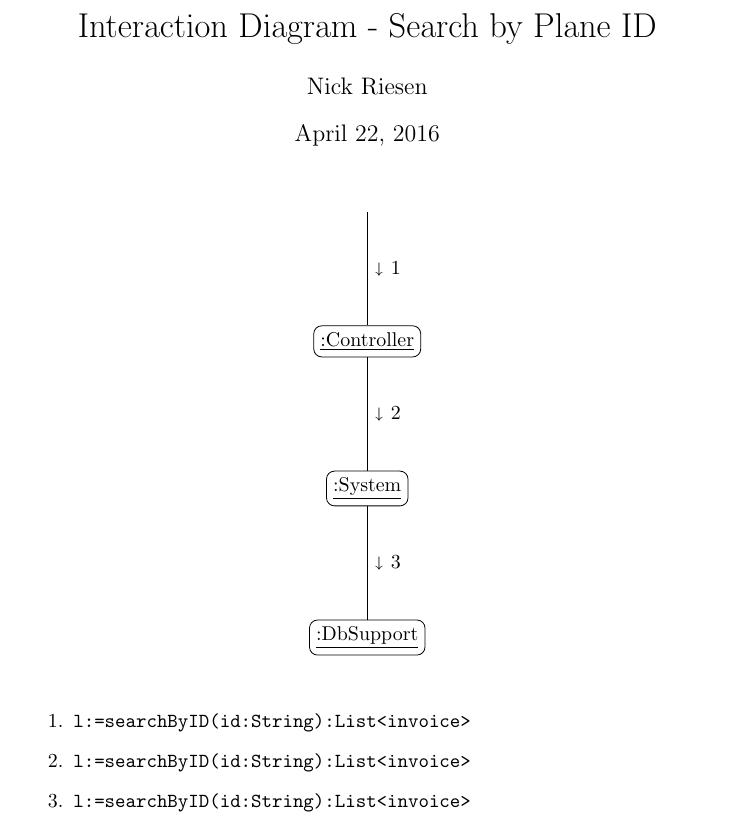
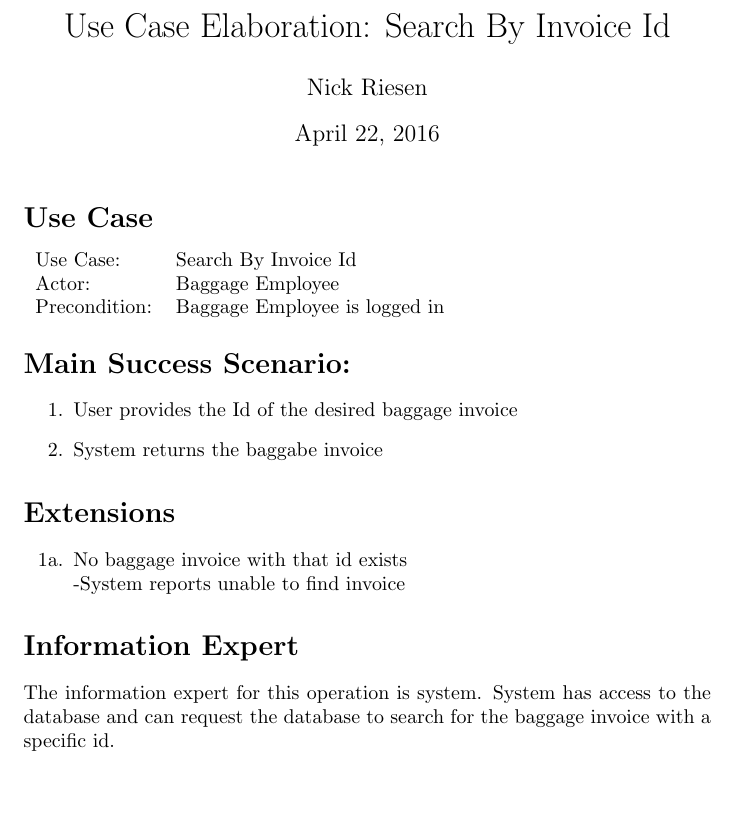
Before and after one commit to adamhammes/cs362, a LaTeX problem sheet (homework/homework-3/use-case-elaborations/search-by-id.tex): part of the page, cut at the place of the change, the shorter picture padded with empty space. Compiled offline with pdfLaTeX.

Commit message:
Update search-by-id.tex

```diff
--- a/homework/homework-3/use-case-elaborations/search-by-id.tex
+++ b/homework/homework-3/use-case-elaborations/search-by-id.tex
@@ -1,60 +1,38 @@
 \documentclass{article}
 
-\usepackage{stmaryrd}
-\usepackage{amssymb}
-\usepackage{tikz}
-\usetikzlibrary{positioning}
-
-\title{Interaction Diagram - Search by Plane ID}
+\title{Use Case Elaboration: Search By Invoice Id}
 \author{ Nick Riesen }
 
-% no page number at bottom
 \pagenumbering{gobble}
 
 \begin{document}
 \maketitle
 
-\begin{center}
 
-\begin{tikzpicture}[
-  auto,
-  block/.style = {
-    rectangle,
-    draw=black,
-    align=center,
-    rounded corners
-  },
-  multiple/.style = {
-    rectangle, draw, rounded corners, fill= white,
-    text width=9em, align= center,
-    copy shadow = {
-      ,fill=white, draw=black,
-      shadow xshift=0.5mm, shadow yshift=-0.5mm
-    }
-  }
-]
-\node[] (start)  {};
-
-\node[block, below = 2cm of start] (controller) {\underline{:Controller}};
-\node[block, below = 2cm of controller] (system) {\underline{:System}};
-\node[block, below = 2 cm of system] (DbSupport) {\underline{:DbSupport}};
-
-\draw (start) -- (controller) node[midway]{$\shortdownarrow$ 1};
-\draw (controller) -- (system) node[midway]{$\shortdownarrow$ 2};
-\draw (system) -- (DbSupport) node[midway]{$\shortdownarrow$ 3};
+\section*{Use Case}
+\begin{tabular}{l l}
+Use Case:     & Search By Invoice Id          \\
+Actor:        & Baggage Employee              \\
+Precondition: & Baggage Employee is logged in \\
+\end{tabular}
 
 
-
-\end{tikzpicture}
-
-\vspace{0.5cm}
+\section*{Main Success Scenario:}
 
 \begin{enumerate}
-  \item \texttt{l:=searchByID(id:String):List<invoice>}
-  \item \texttt{l:=searchByID(id:String):List<invoice>}
-  \item \texttt{l:=searchByID(id:String):List<invoice>}
+    \item  User provides the Id of the desired baggage invoice
+    \item System returns the baggabe invoice
 
 \end{enumerate}
-\end{center}
+
+\section*{Extensions}
+\begin{itemize}
+    \item [1a.] No baggage invoice with that id exists \\
+        -System reports unable to find invoice
+\end{itemize}
+
+\section*{Information Expert}
+
+The information expert for this operation is system. System has access to the database and can request the database to search for the baggage invoice with a specific id.
 
 \end{document}
```
